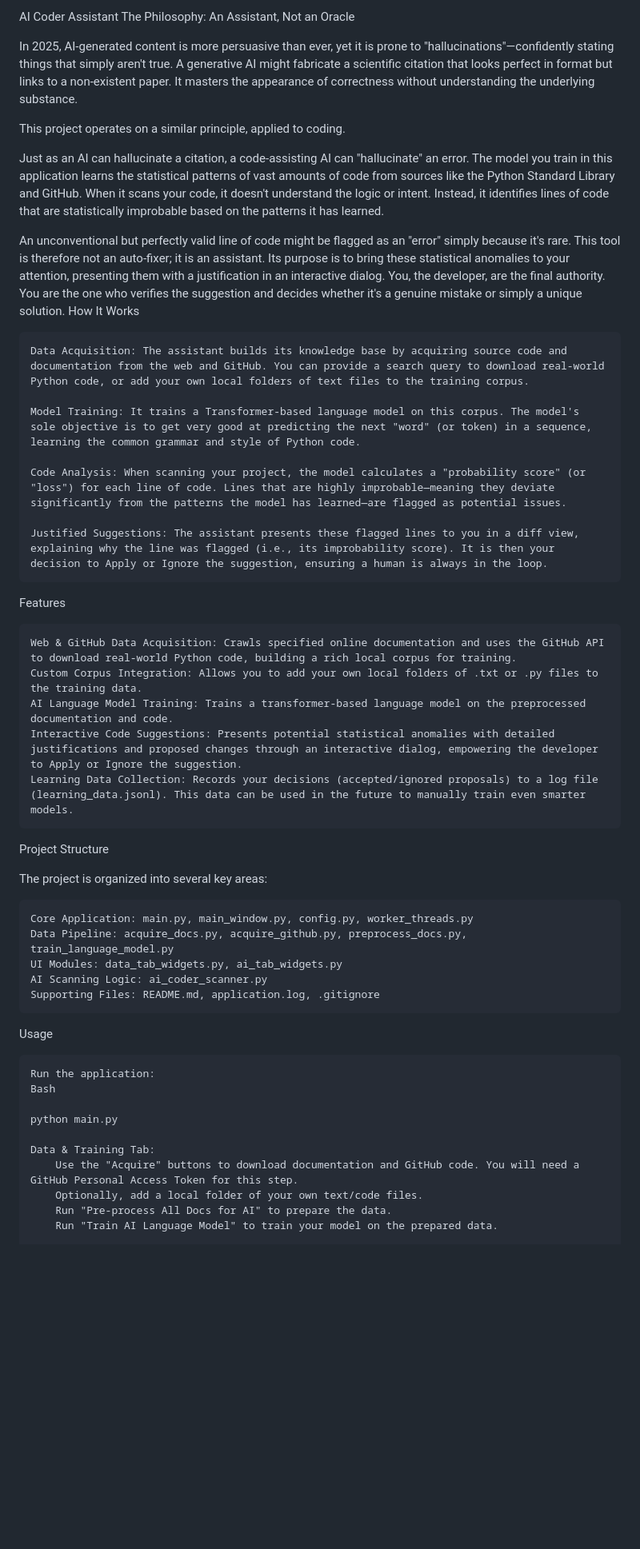
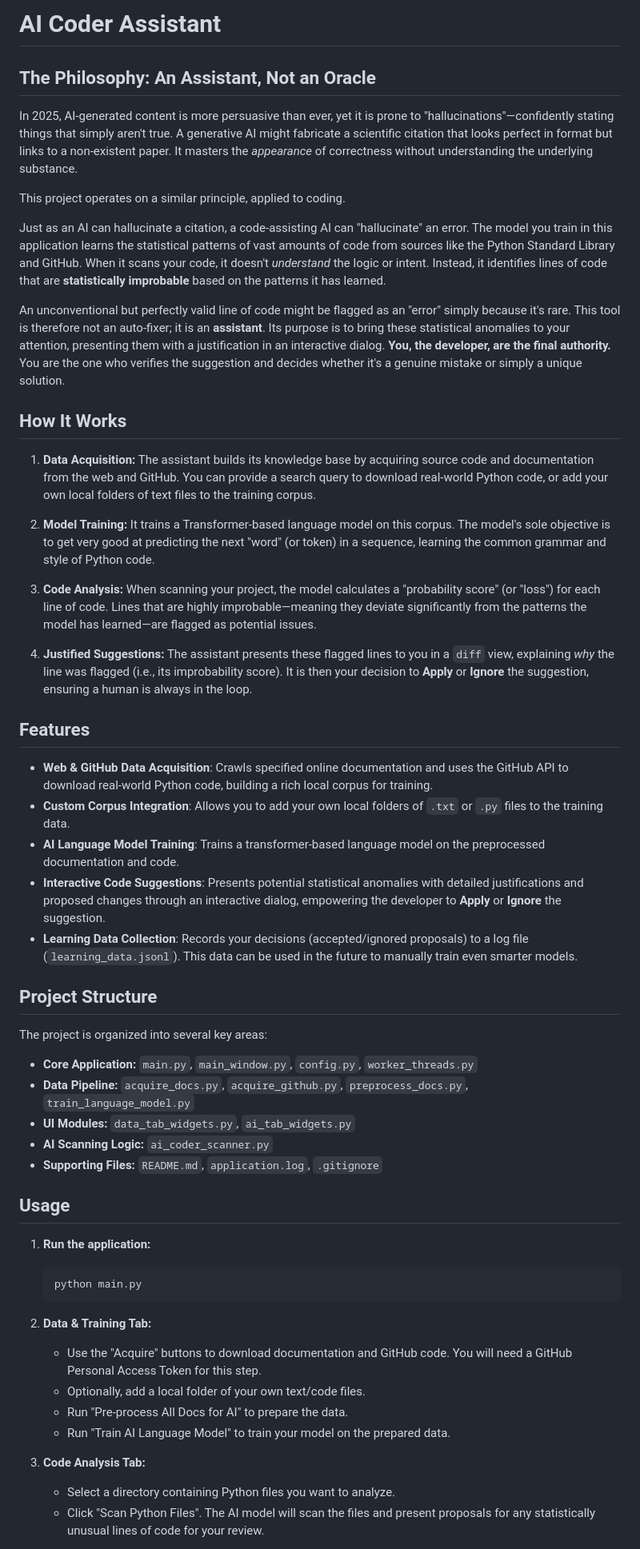
Before and after one commit to oldnordic/ai-coder-assistant, a Markdown page: README.md, the part around one of its changes. Shown at 80% size. GitHub-like rendering; blank space fills up the shorter version.

````diff
--- a/README.md
+++ b/README.md
@@ -1,51 +1,57 @@
-AI Coder Assistant
-The Philosophy: An Assistant, Not an Oracle
+# AI Coder Assistant
 
-In 2025, AI-generated content is more persuasive than ever, yet it is prone to "hallucinations"—confidently stating things that simply aren't true. A generative AI might fabricate a scientific citation that looks perfect in format but links to a non-existent paper. It masters the appearance of correctness without understanding the underlying substance.
+## The Philosophy: An Assistant, Not an Oracle
+
+In 2025, AI-generated content is more persuasive than ever, yet it is prone to "hallucinations"—confidently stating things that simply aren't true. A generative AI might fabricate a scientific citation that looks perfect in format but links to a non-existent paper. It masters the *appearance* of correctness without understanding the underlying substance.
 
 This project operates on a similar principle, applied to coding.
 
-Just as an AI can hallucinate a citation, a code-assisting AI can "hallucinate" an error. The model you train in this application learns the statistical patterns of vast amounts of code from sources like the Python Standard Library and GitHub. When it scans your code, it doesn't understand the logic or intent. Instead, it identifies lines of code that are statistically improbable based on the patterns it has learned.
+Just as an AI can hallucinate a citation, a code-assisting AI can "hallucinate" an error. The model you train in this application learns the statistical patterns of vast amounts of code from sources like the Python Standard Library and GitHub. When it scans your code, it doesn't *understand* the logic or intent. Instead, it identifies lines of code that are **statistically improbable** based on the patterns it has learned.
 
-An unconventional but perfectly valid line of code might be flagged as an "error" simply because it's rare. This tool is therefore not an auto-fixer; it is an assistant. Its purpose is to bring these statistical anomalies to your attention, presenting them with a justification in an interactive dialog. You, the developer, are the final authority. You are the one who verifies the suggestion and decides whether it's a genuine mistake or simply a unique solution.
-How It Works
+An unconventional but perfectly valid line of code might be flagged as an "error" simply because it's rare. This tool is therefore not an auto-fixer; it is an **assistant**. Its purpose is to bring these statistical anomalies to your attention, presenting them with a justification in an interactive dialog. **You, the developer, are the final authority.** You are the one who verifies the suggestion and decides whether it's a genuine mistake or simply a unique solution.
 
-    Data Acquisition: The assistant builds its knowledge base by acquiring source code and documentation from the web and GitHub. You can provide a search query to download real-world Python code, or add your own local folders of text files to the training corpus.
+## How It Works
 
-    Model Training: It trains a Transformer-based language model on this corpus. The model's sole objective is to get very good at predicting the next "word" (or token) in a sequence, learning the common grammar and style of Python code.
+1.  **Data Acquisition:** The assistant builds its knowledge base by acquiring source code and documentation from the web and GitHub. You can provide a search query to download real-world Python code, or add your own local folders of text files to the training corpus.
 
-    Code Analysis: When scanning your project, the model calculates a "probability score" (or "loss") for each line of code. Lines that are highly improbable—meaning they deviate significantly from the patterns the model has learned—are flagged as potential issues.
+2.  **Model Training:** It trains a Transformer-based language model on this corpus. The model's sole objective is to get very good at predicting the next "word" (or token) in a sequence, learning the common grammar and style of Python code.
 
-    Justified Suggestions: The assistant presents these flagged lines to you in a diff view, explaining why the line was flagged (i.e., its improbability score). It is then your decision to Apply or Ignore the suggestion, ensuring a human is always in the loop.
+3.  **Code Analysis:** When scanning your project, the model calculates a "probability score" (or "loss") for each line of code. Lines that are highly improbable—meaning they deviate significantly from the patterns the model has learned—are flagged as potential issues.
 
-Features
+4.  **Justified Suggestions:** The assistant presents these flagged lines to you in a `diff` view, explaining *why* the line was flagged (i.e., its improbability score). It is then your decision to **Apply** or **Ignore** the suggestion, ensuring a human is always in the loop.
 
-    Web & GitHub Data Acquisition: Crawls specified online documentation and uses the GitHub API to download real-world Python code, building a rich local corpus for training.
-    Custom Corpus Integration: Allows you to add your own local folders of .txt or .py files to the training data.
-    AI Language Model Training: Trains a transformer-based language model on the preprocessed documentation and code.
-    Interactive Code Suggestions: Presents potential statistical anomalies with detailed justifications and proposed changes through an interactive dialog, empowering the developer to Apply or Ignore the suggestion.
-    Learning Data Collection: Records your decisions (accepted/ignored proposals) to a log file (learning_data.jsonl). This data can be used in the future to manually train even smarter models.
+## Features
 
-Project Structure
+* **Web & GitHub Data Acquisition**: Crawls specified online documentation and uses the GitHub API to download real-world Python code, building a rich local corpus for training.
+* **Custom Corpus Integration**: Allows you to add your own local folders of `.txt` or `.py` files to the training data.
+* **AI Language Model Training**: Trains a transformer-based language model on the preprocessed documentation and code.
+* **Interactive Code Suggestions**: Presents potential statistical anomalies with detailed justifications and proposed changes through an interactive dialog, empowering the developer to **Apply** or **Ignore** the suggestion.
+* **Learning Data Collection**: Records your decisions (accepted/ignored proposals) to a log file (`learning_data.jsonl`). This data can be used in the future to manually train even smarter models.
+
+## Project Structure
 
 The project is organized into several key areas:
 
-    Core Application: main.py, main_window.py, config.py, worker_threads.py
-    Data Pipeline: acquire_docs.py, acquire_github.py, preprocess_docs.py, train_language_model.py
-    UI Modules: data_tab_widgets.py, ai_tab_widgets.py
-    AI Scanning Logic: ai_coder_scanner.py
-    Supporting Files: README.md, application.log, .gitignore
+* **Core Application:** `main.py`, `main_window.py`, `config.py`, `worker_threads.py`
+* **Data Pipeline:** `acquire_docs.py`, `acquire_github.py`, `preprocess_docs.py`, `train_language_model.py`
+* **UI Modules:** `data_tab_widgets.py`, `ai_tab_widgets.py`
+* **AI Scanning Logic:** `ai_coder_scanner.py`
+* **Supporting Files:** `README.md`, `application.log`, `.gitignore`
 
-Usage
+## Usage
 
-    Run the application:
-    Bash
+1.  **Run the application:**
+    ```bash
+    python main.py
+    ```
 
-    python main.py
+2.  **Data & Training Tab:**
+    * Use the "Acquire" buttons to download documentation and GitHub code. You will need a GitHub Personal Access Token for this step.
+    * Optionally, add a local folder of your own text/code files.
+    * Run "Pre-process All Docs for AI" to prepare the data.
+    * Run "Train AI Language Model" to train your model on the prepared data.
 
-    Data & Training Tab:
-        Use the "Acquire" buttons to download documentation and GitHub code. You will need a GitHub Personal Access Token for this step.
-        Optionally, add a local folder of your own text/code files.
-        Run "Pre-process All Docs for AI" to prepare the data.
-        Run "Train AI Language Model" to train your model on the prepared data.
+3.  **Code Analysis Tab:**
+    * Select a directory containing Python files you want to analyze.
+    * Click "Scan Python Files". The AI model will scan the files and present proposals for any statistically unusual lines of code for your review.
 
````
Also changed, not shown: other parts of README.md (+2 -6 lines).
